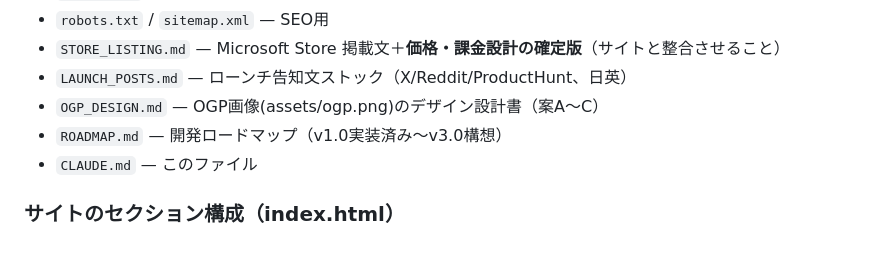
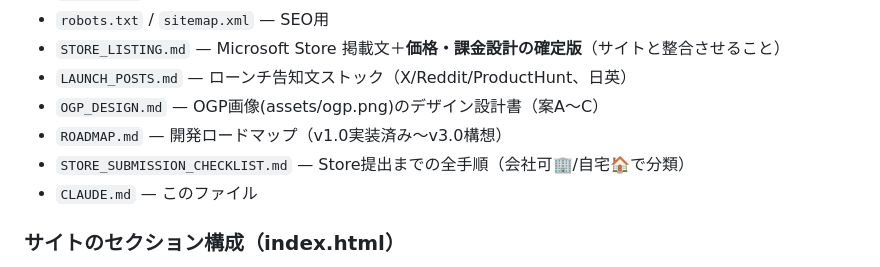
Before and after one commit to atdirakg9020121-afk/skyflip-site, a Markdown page: CLAUDE.md, the part around the change. GitHub-like rendering.

Commit message:
@ Add Store submission checklist
Electron/appx/フリーミアム課金に合わせた提出手順を会社可/自宅で分類。
英語掲載文は任意・後追いとして項目化。

Co-Authored-By: Claude Opus 4.8 <noreply@anthropic.com>
@

```diff
--- a/CLAUDE.md
+++ b/CLAUDE.md
@@ -41,6 +41,7 @@
 - `LAUNCH_POSTS.md` — ローンチ告知文ストック（X/Reddit/ProductHunt、日英）
 - `OGP_DESIGN.md` — OGP画像(assets/ogp.png)のデザイン設計書（案A〜C）
 - `ROADMAP.md` — 開発ロードマップ（v1.0実装済み〜v3.0構想）
+- `STORE_SUBMISSION_CHECKLIST.md` — Store提出までの全手順（会社可🏢/自宅🏠で分類）
 - `CLAUDE.md` — このファイル
 
 ### サイトのセクション構成（index.html）
```
Also changed, not shown: STORE_SUBMISSION_CHECKLIST.md (added, +76 -0 lines).
